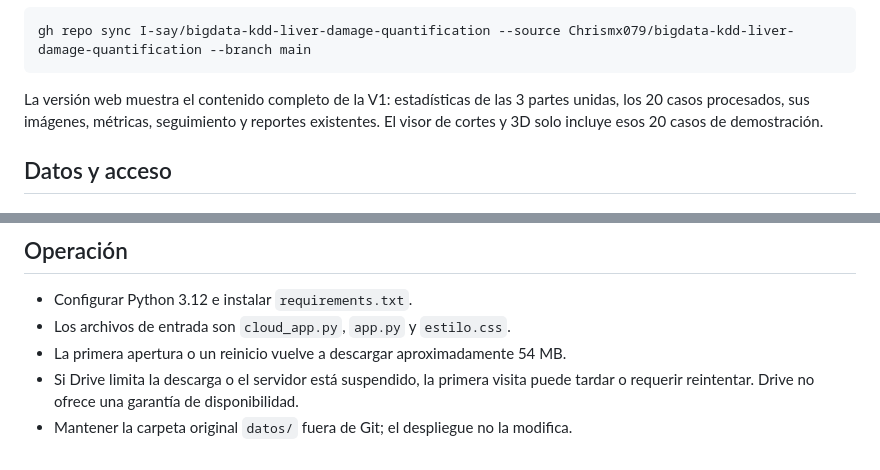
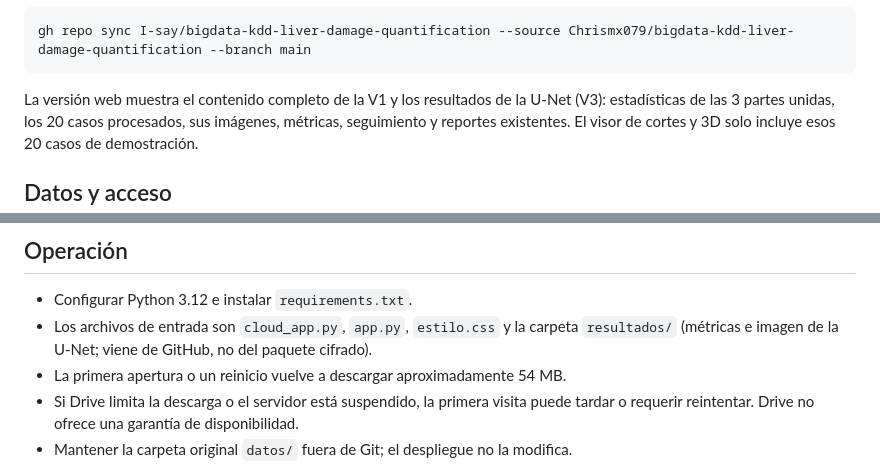
Before and after one commit to Chrismx079/bigdata-kdd-liver-damage-quantification, a Markdown page: docs/DESPLIEGUE.md, 2 parts joined by grey strips. GitHub-like rendering.

````diff
--- a/docs/DESPLIEGUE.md
+++ b/docs/DESPLIEGUE.md
@@ -13,7 +13,7 @@ publicarlos en la web. No editar ambas copias por separado.
 gh repo sync I-say/bigdata-kdd-liver-damage-quantification --source Chrismx079/bigdata-kdd-liver-damage-quantification --branch main
 ```
 
-La versión web muestra el contenido completo de la V1: estadísticas de las 3 partes unidas,
+La versión web muestra el contenido completo de la V1 y los resultados de la U-Net (V3): estadísticas de las 3 partes unidas,
 los 20 casos procesados, sus imágenes, métricas, seguimiento y reportes existentes.
 El visor de cortes y 3D solo incluye esos 20 casos de demostración.
 
@@ -49,7 +49,8 @@ o compartir lo que ve. No debe interpretarse como protección contra copias.
 ## Operación
 
 - Configurar Python 3.12 e instalar `requirements.txt`.
-- Los archivos de entrada son `cloud_app.py`, `app.py` y `estilo.css`.
+- Los archivos de entrada son `cloud_app.py`, `app.py`, `estilo.css` y la carpeta `resultados/`
+  (métricas e imagen de la U-Net; viene de GitHub, no del paquete cifrado).
 - La primera apertura o un reinicio vuelve a descargar aproximadamente 54 MB.
 - Si Drive limita la descarga o el servidor está suspendido, la primera visita
   puede tardar o requerir reintentar. Drive no ofrece una garantía de disponibilidad.
````
Also changed, not shown: README.md (+19 -1 lines), docs/DEFENSA.md (added, +132 -0 lines), docs/KDD.md (+7 -4 lines), capturas/07_modelo_ia.png (added), capturas/08_como_lo_hicimos.png (added), resultados/ejemplos_test.png (added), 5 other files.
